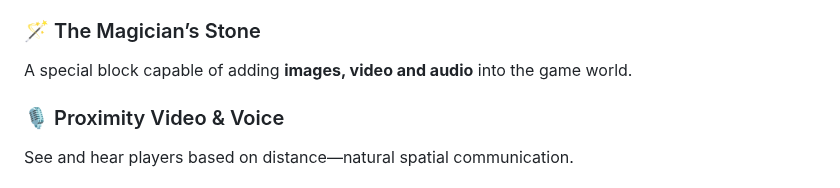
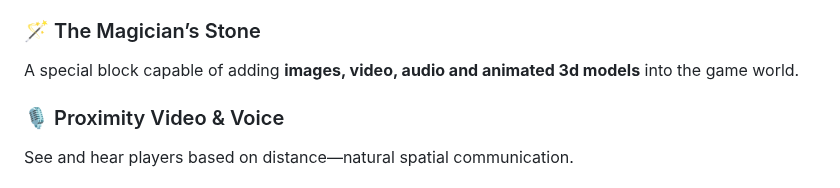
Before and after one commit to embiimob/SupGalaxy, a Markdown page: README.md, the part around the change. Drawn GitHub-style.

Commit message:
Enhance The Magician’s Stone description
Updated the description of The Magician’s Stone to include animated 3D models.

```diff
--- a/README.md
+++ b/README.md
@@ -35,7 +35,7 @@ Built with ❤️ by **embii4u**, **Grok (xAI)**, **Jules**, **kattacomi**,**Cha
 - PvP through left-click with knockback
 
 ### 🪄 The Magician’s Stone
-A special block capable of adding **images, video and audio** into the game world.
+A special block capable of adding **images, video, audio and animated 3d models** into the game world.
 
 ### 🎙 Proximity Video & Voice
 See and hear players based on distance—natural spatial communication.
```
